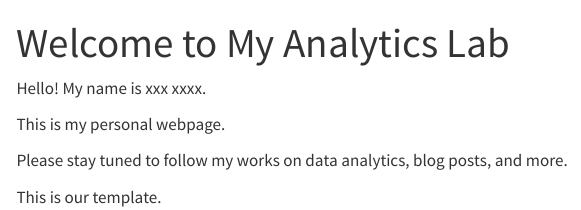
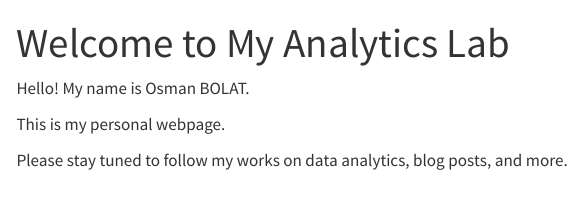
Before and after one commit to emu-hacettepe-analytics/emu430-fall2023-OsmanBOLAT, a Quarto document (index.qmd): the page in a window 1100 px wide, from its top. Rendered offline with R 4.5, knitr and Pandoc in place of Quarto, with nearby package versions; menus at the side of the page are left out.

Commit message:
Update index.qmd

```diff
--- a/index.qmd
+++ b/index.qmd
@@ -3,10 +3,8 @@ title: "Welcome to My Analytics Lab"
 sidebar: false
 ---
 
-Hello! My name is xxx xxxx.
+Hello! My name is Osman BOLAT.
 
 This is my personal webpage.
 
 Please stay tuned to follow my works on data analytics, blog posts, and more.
-
-This is our template.
```
